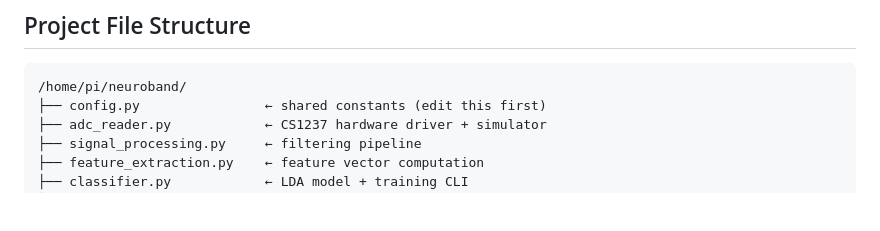
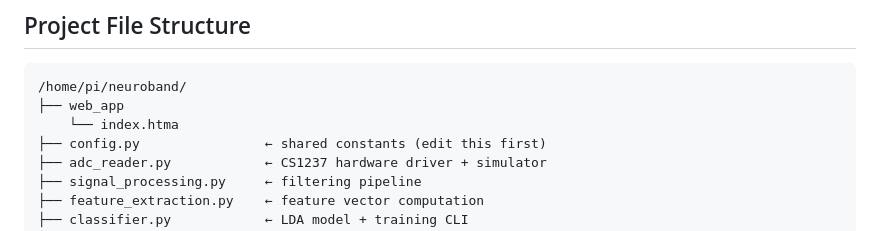
Before and after one commit to The0GReborn/neuroband, a Markdown page: README.md, the part around the change. Drawn GitHub-style; blank space fills up the shorter version.

````diff
--- a/README.md
+++ b/README.md
@@ -6,6 +6,8 @@
 
 ```
 /home/pi/neuroband/
+├── web_app
+    └── index.htma
 ├── config.py                ← shared constants (edit this first)
 ├── adc_reader.py            ← CS1237 hardware driver + simulator
 ├── signal_processing.py     ← filtering pipeline
````
